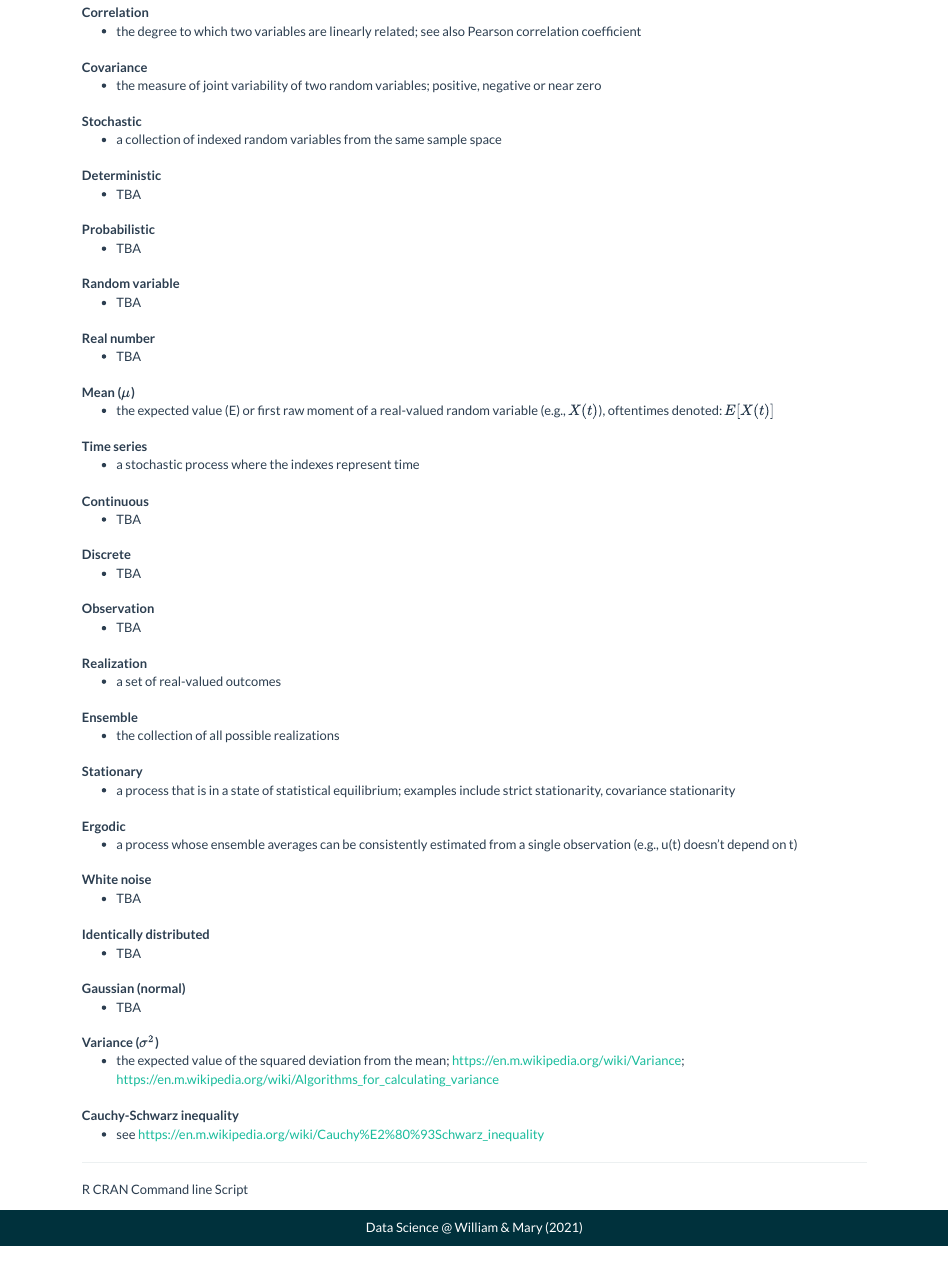
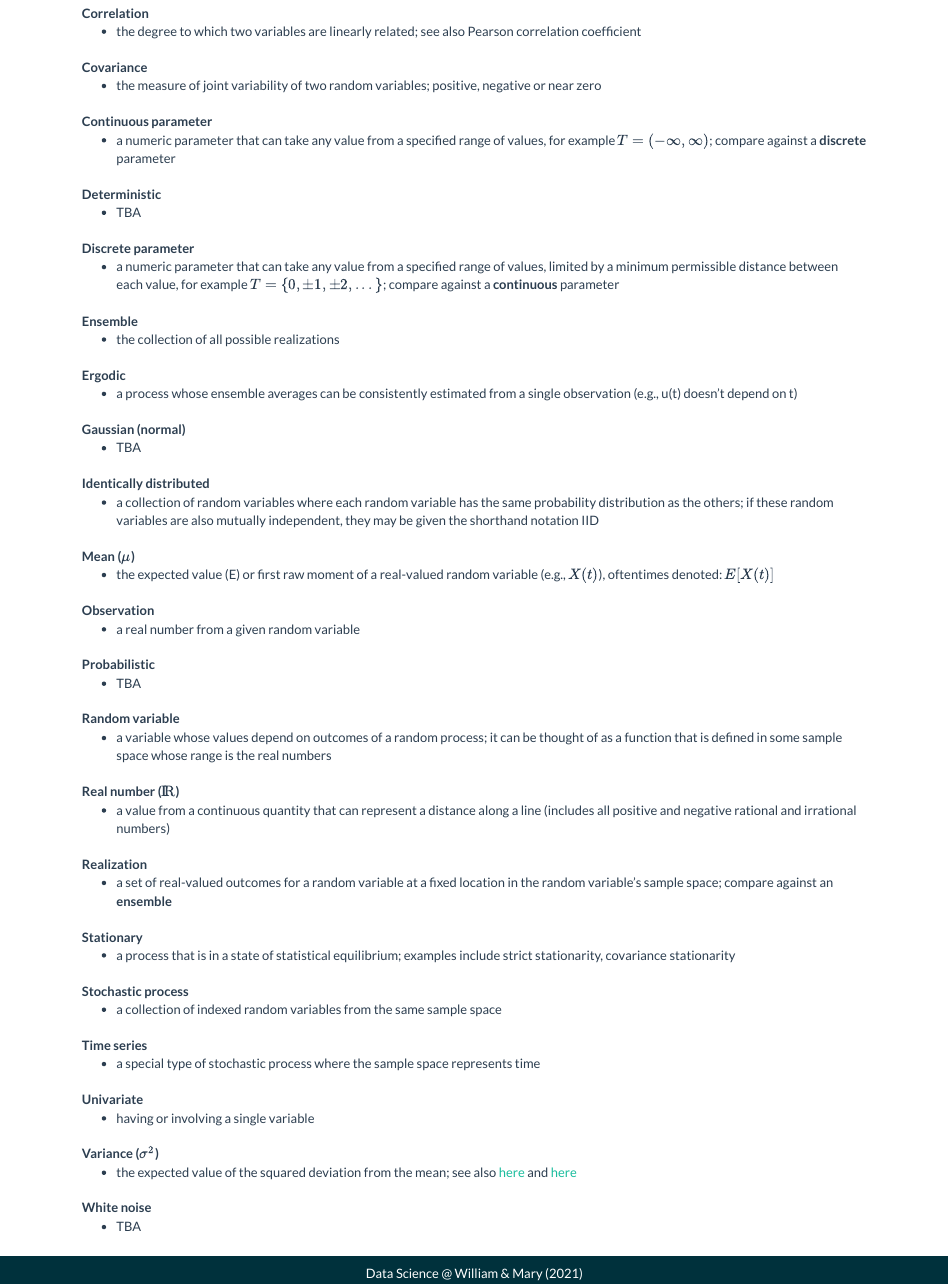
Before and after one commit to ds-wm/ds-wm.github.io, an R Markdown document (course/atsa/resources-lexicon.Rmd): the page in a window 1100 px wide, from 340 px down before the commit and from 410 px down after it, so that both start at the same text. Rendered offline with R 4.5, knitr and Pandoc, with nearby package versions.

Commit message:
updates and additions to lexicon

```diff
--- a/course/atsa/resources-lexicon.Rmd
+++ b/course/atsa/resources-lexicon.Rmd
@@ -18,66 +21,59 @@ Correlation
 Covariance
 :   - the measure of joint variability of two random variables; positive, negative or near zero
 
-Stochastic
-:   - a collection of indexed random variables from the same sample space
+Continuous parameter
+:   - a numeric parameter that can take any value from a specified range of values, for example $T = (-\infty, \infty)$; compare against a **discrete** parameter
 
 Deterministic
 :   - TBA
+
+Discrete parameter
+:   - a numeric parameter that can take any value from a specified range of values, limited by a minimum permissible distance between each value, for example $T = \{0, \pm1, \pm2, ...\}$; compare against a **continuous** parameter
+
+Ensemble
+:   - the collection of all possible realizations
+
+Ergodic
+:   - a process whose ensemble averages can be consistently estimated from a single observation (e.g., u(t) doesn't depend on t)
+
+Gaussian (normal)
+:   - TBA
+
+Identically distributed
+:   - a collection of random variables where each random variable has the same probability distribution as the others; if these random variables are also mutually independent, they may be given the shorthand notation IID
+
+Mean ($\mu$)
+:   - the expected value (E) or first raw moment of a real-valued random variable (e.g., $X(t)$), oftentimes denoted: $E[X(t)]$
+
+Observation
+:   - a real number from a given random variable
 
 Probabilistic
 :   - TBA
 
 Random variable
-:   - TBA
+:   - a variable whose values depend on outcomes of a random process; it can be thought of as a function that is defined in some sample space whose range is the real numbers
 
-Real number
-:   - TBA
-
-Mean ($\mu$)
-:   - the expected value (E) or first raw moment of a real-valued random variable (e.g., $X(t)$), oftentimes denoted: $E[X(t)]$
-
-Time series
-:   - a stochastic process where the indexes represent time
-
-Continuous
-:   - TBA
-
-Discrete
-:   - TBA
-
-Observation
-:   - TBA
+Real number (${\rm I\!R}$)
+:   - a value from a continuous quantity that can represent a distance along a line (includes all positive and negative rational and irrational numbers)
 
 Realization
-:   - a set of real-valued outcomes
-
-Ensemble
-:   - the collection of all possible realizations
+:   - a set of real-valued outcomes for a random variable at a fixed location in the random variable's sample space; compare against an **ensemble**
 
 Stationary
 :   - a process that is in a state of statistical equilibrium; examples include strict stationarity, covariance stationarity
 
-Ergodic
-:   - a process whose ensemble averages can be consistently estimated from a single observation (e.g., u(t) doesn't depend on t)
+Stochastic process
+:   - a collection of indexed random variables from the same sample space
+
+Time series
+:   - a special type of stochastic process where the sample space represents time
+
+Univariate
+:   - having or involving a single variable
+
+Variance ($\sigma^2$)
+:   - the expected value of the squared deviation from the mean; see also [here](https://en.m.wikipedia.org/wiki/Variance) and [here](https://en.m.wikipedia.org/wiki/Algorithms_for_calculating_variance)
 
 White noise
 :   - TBA
-
-Identically distributed
-:   - TBA
-
-Gaussian (normal)
-:   - TBA
-
-Variance ($\sigma^2$)
-:   - the expected value of the squared deviation from the mean; https://en.m.wikipedia.org/wiki/Variance; https://en.m.wikipedia.org/wiki/Algorithms_for_calculating_variance
-
-Cauchy-Schwarz inequality
-:   - see https://en.m.wikipedia.org/wiki/Cauchy%E2%80%93Schwarz_inequality
-
-***
-
-R
-CRAN
-Command line
-Script
```
Also changed, not shown: course/atsa/resources-lexicon.Rmd (3 more changed lines).
